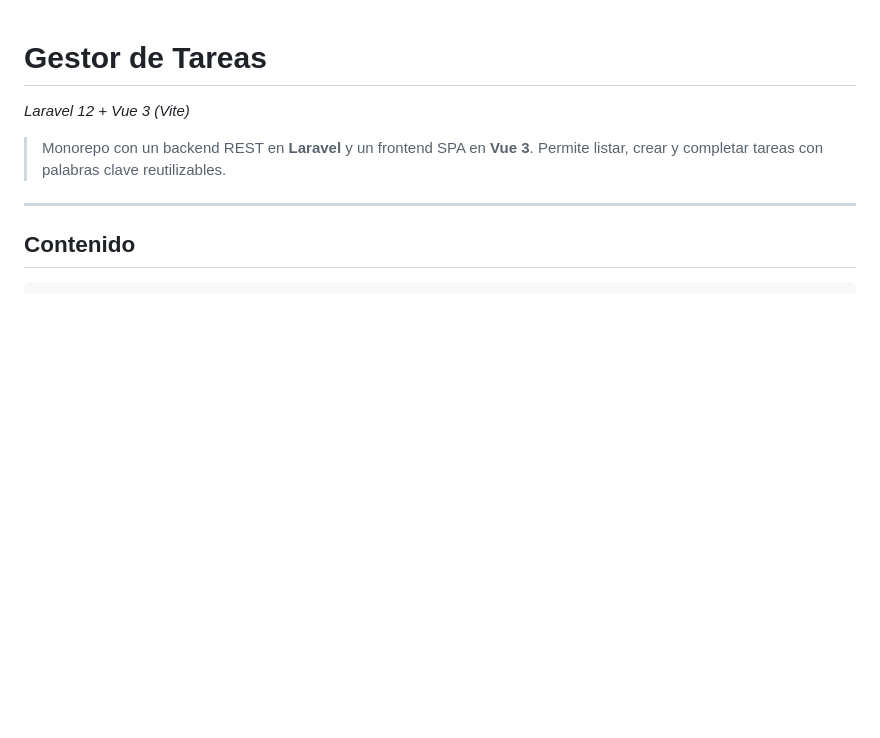
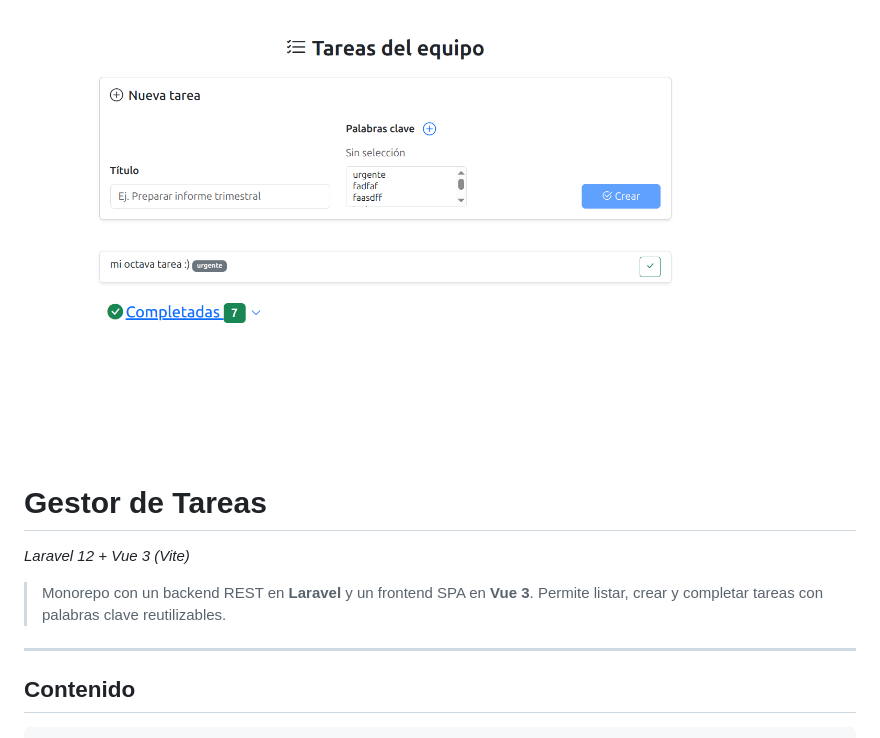
Before and after one commit to dreamerdh76/technical-test, a Markdown page: README.md, the part around the change. Drawn GitHub-style; pictures changed too: assets/demo.png (added); blank space fills up the shorter version.

Commit message:
assets added

```diff
--- a/README.md
+++ b/README.md
@@ -1,3 +1,5 @@
+![Demo](assets/demo.png)
+
 # Gestor de Tareas
 _Laravel 12 + Vue 3 (Vite)_
 
```
